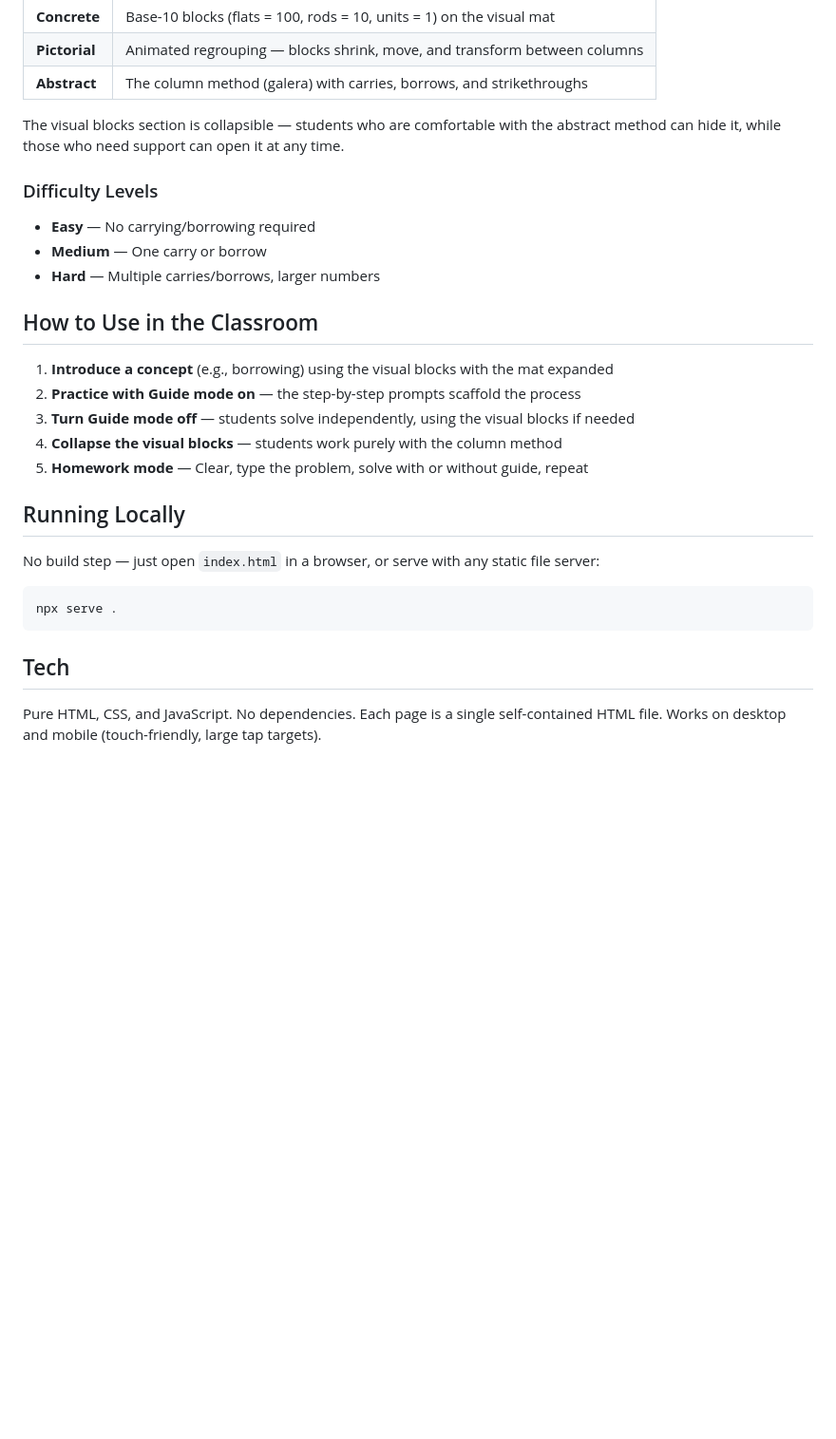
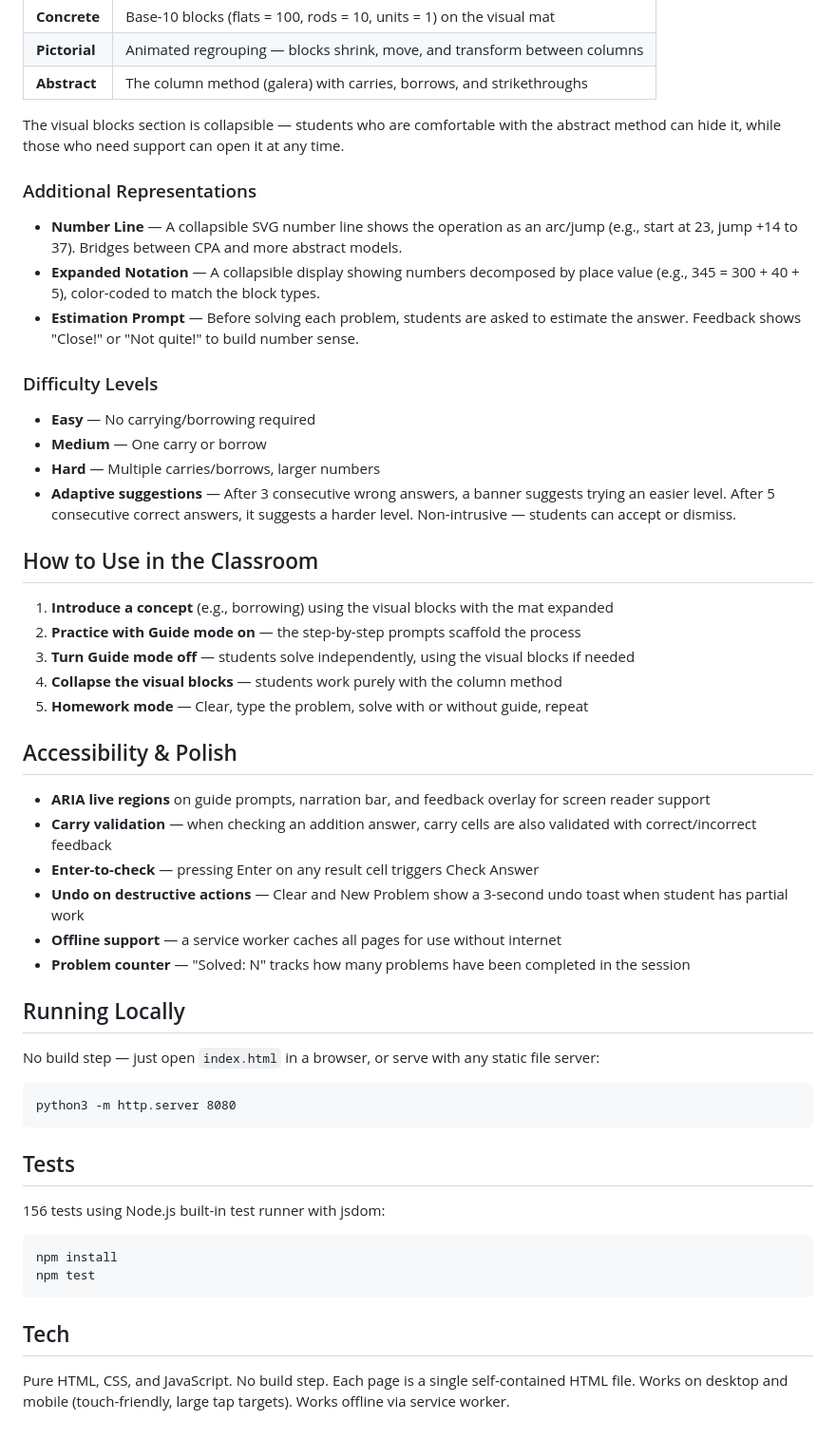
Before and after one commit to hiribarne/placevalue-math, a Markdown page: README.md, the part around the change. Shown at 95% size. Rendered like a GitHub page; blank space fills up the shorter version.

Commit message:
Update README with Stage 1-4 features
Add sections for number line, expanded notation, estimation prompts,
adaptive difficulty, accessibility, undo, offline support, and test suite.

````diff
--- a/README.md
+++ b/README.md
@@ -59,11 +59,18 @@ This tool follows the **Concrete → Pictorial → Abstract** (CPA) progression:
 
 The visual blocks section is collapsible — students who are comfortable with the abstract method can hide it, while those who need support can open it at any time.
 
+### Additional Representations
+
+- **Number Line** — A collapsible SVG number line shows the operation as an arc/jump (e.g., start at 23, jump +14 to 37). Bridges between CPA and more abstract models.
+- **Expanded Notation** — A collapsible display showing numbers decomposed by place value (e.g., 345 = 300 + 40 + 5), color-coded to match the block types.
+- **Estimation Prompt** — Before solving each problem, students are asked to estimate the answer. Feedback shows "Close!" or "Not quite!" to build number sense.
+
 ### Difficulty Levels
 
 - **Easy** — No carrying/borrowing required
 - **Medium** — One carry or borrow
 - **Hard** — Multiple carries/borrows, larger numbers
+- **Adaptive suggestions** — After 3 consecutive wrong answers, a banner suggests trying an easier level. After 5 consecutive correct answers, it suggests a harder level. Non-intrusive — students can accept or dismiss.
 
 ## How to Use in the Classroom
 
@@ -73,14 +80,32 @@ The visual blocks section is collapsible — students who are comfortable with t
 4. **Collapse the visual blocks** — students work purely with the column method
 5. **Homework mode** — Clear, type the problem, solve with or without guide, repeat
 
+## Accessibility & Polish
+
+- **ARIA live regions** on guide prompts, narration bar, and feedback overlay for screen reader support
+- **Carry validation** — when checking an addition answer, carry cells are also validated with correct/incorrect feedback
+- **Enter-to-check** — pressing Enter on any result cell triggers Check Answer
+- **Undo on destructive actions** — Clear and New Problem show a 3-second undo toast when student has partial work
+- **Offline support** — a service worker caches all pages for use without internet
+- **Problem counter** — "Solved: N" tracks how many problems have been completed in the session
+
 ## Running Locally
 
 No build step — just open `index.html` in a browser, or serve with any static file server:
 
 ```
-npx serve .
+python3 -m http.server 8080
+```
+
+## Tests
+
+156 tests using Node.js built-in test runner with jsdom:
+
+```
+npm install
+npm test
 ```
 
 ## Tech
 
-Pure HTML, CSS, and JavaScript. No dependencies. Each page is a single self-contained HTML file. Works on desktop and mobile (touch-friendly, large tap targets).
+Pure HTML, CSS, and JavaScript. No build step. Each page is a single self-contained HTML file. Works on desktop and mobile (touch-friendly, large tap targets). Works offline via service worker.
````
